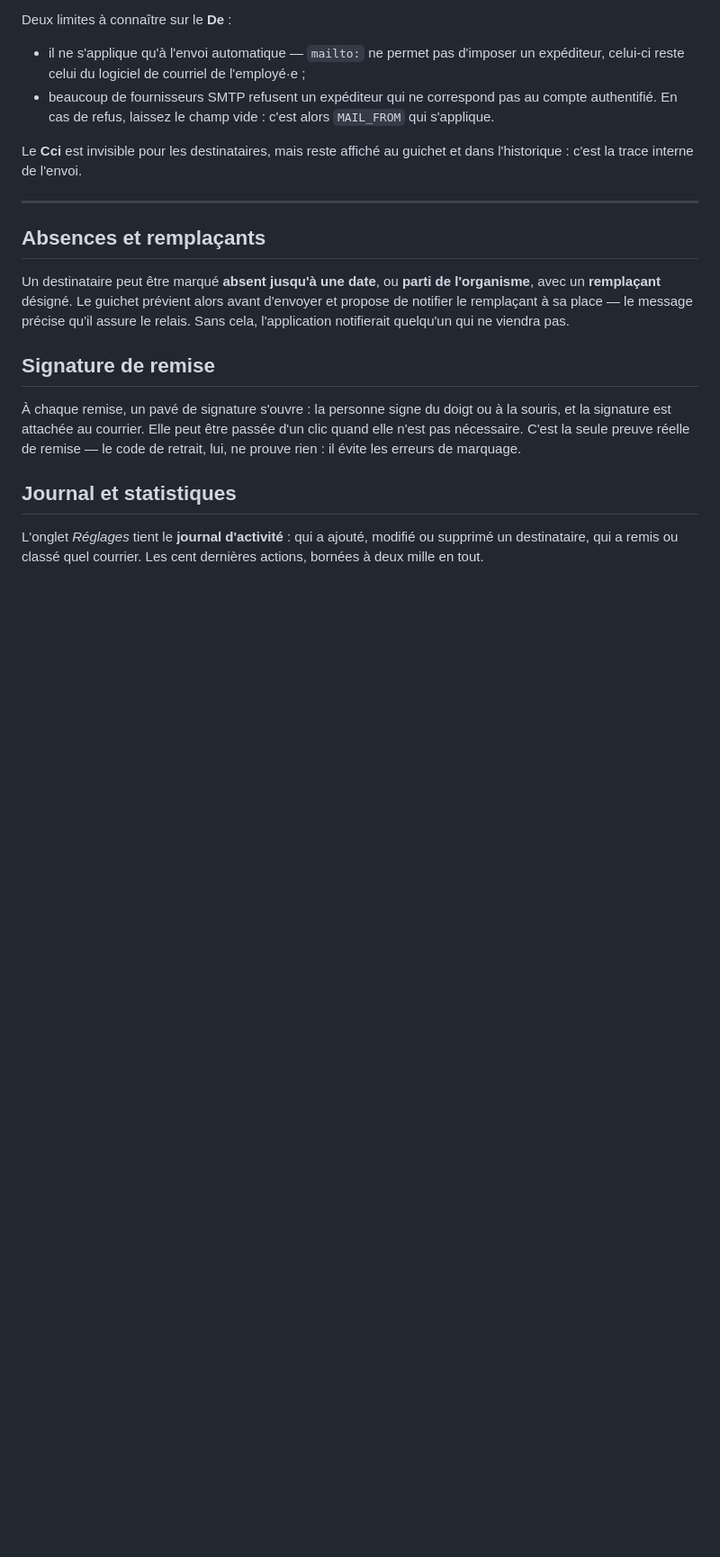
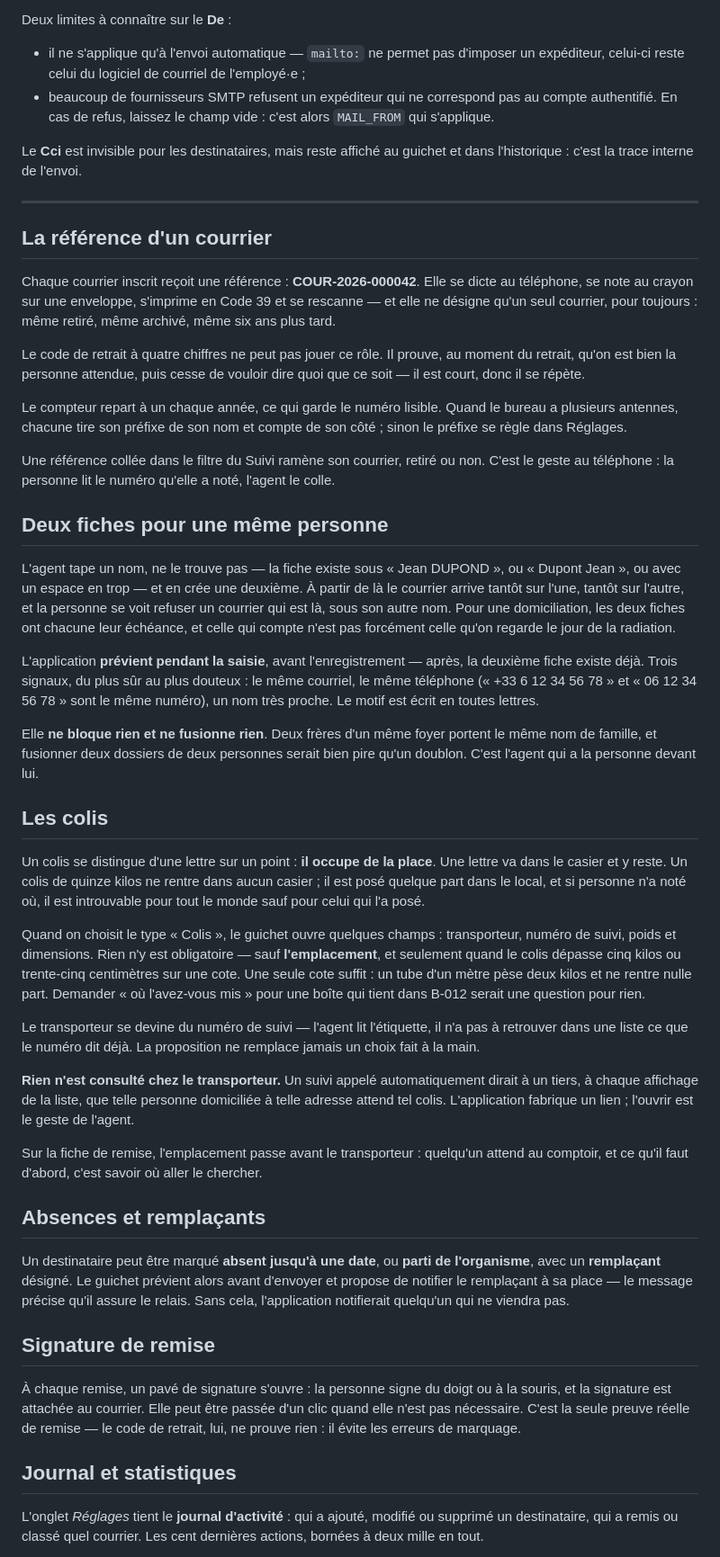
Before and after one commit to Daniel34df/Merakha-Akram, a Markdown page: README.md, the part around one of its changes. Shown at 90% size. Rendered like a GitHub page; blank space fills up the shorter version.

Commit message:
README : les quatre nouveautés, l'arborescence et les chiffres
Le fichier disait 549 tests et neuf vérifications de navigateur ; il y en a
610 et quatorze. L'arborescence ne mentionnait ni la référence, ni les
doublons, ni les colis, ni le relevé du jour.

Quatre sections ajoutées, écrites du point de vue du bureau plutôt que du
code : ce que chacune évite, et ce qu'elle refuse de faire — l'avertissement
de doublon qui ne fusionne rien, le suivi de colis qui n'appelle personne, le
relevé qui n'affiche pas zéro là où il n'a rien vérifié.

Co-Authored-By: Claude Opus 5 <noreply@anthropic.com>
Claude-Session: https://claude.ai/code/session_01BcpoHXXmYrDpu9gBWoriR5

```diff
--- a/README.md
+++ b/README.md
@@ -362,6 +378,70 @@ Le **Cci** est invisible pour les destinataires, mais reste affiché au guichet
 et dans l'historique : c'est la trace interne de l'envoi.
 
 ---
+
+## La référence d'un courrier
+
+Chaque courrier inscrit reçoit une référence : **COUR-2026-000042**. Elle se
+dicte au téléphone, se note au crayon sur une enveloppe, s'imprime en Code 39
+et se rescanne — et elle ne désigne qu'un seul courrier, pour toujours : même
+retiré, même archivé, même six ans plus tard.
+
+Le code de retrait à quatre chiffres ne peut pas jouer ce rôle. Il prouve, au
+moment du retrait, qu'on est bien la personne attendue, puis cesse de vouloir
+dire quoi que ce soit — il est court, donc il se répète.
+
+Le compteur repart à un chaque année, ce qui garde le numéro lisible. Quand le
+bureau a plusieurs antennes, chacune tire son préfixe de son nom et compte de
+son côté ; sinon le préfixe se règle dans Réglages.
+
+Une référence collée dans le filtre du Suivi ramène son courrier, retiré ou
+non. C'est le geste au téléphone : la personne lit le numéro qu'elle a noté,
+l'agent le colle.
+
+## Deux fiches pour une même personne
+
+L'agent tape un nom, ne le trouve pas — la fiche existe sous « Jean DUPOND »,
+ou « Dupont Jean », ou avec un espace en trop — et en crée une deuxième. À
+partir de là le courrier arrive tantôt sur l'une, tantôt sur l'autre, et la
+personne se voit refuser un courrier qui est là, sous son autre nom. Pour une
+domiciliation, les deux fiches ont chacune leur échéance, et celle qui compte
+n'est pas forcément celle qu'on regarde le jour de la radiation.
+
+L'application **prévient pendant la saisie**, avant l'enregistrement — après,
+la deuxième fiche existe déjà. Trois signaux, du plus sûr au plus douteux : le
+même courriel, le même téléphone (« +33 6 12 34 56 78 » et « 06 12 34 56 78 »
+sont le même numéro), un nom très proche. Le motif est écrit en toutes lettres.
+
+Elle **ne bloque rien et ne fusionne rien**. Deux frères d'un même foyer
+portent le même nom de famille, et fusionner deux dossiers de deux personnes
+serait bien pire qu'un doublon. C'est l'agent qui a la personne devant lui.
+
+## Les colis
+
+Un colis se distingue d'une lettre sur un point : **il occupe de la place**.
+Une lettre va dans le casier et y reste. Un colis de quinze kilos ne rentre
+dans aucun casier ; il est posé quelque part dans le local, et si personne n'a
+noté où, il est introuvable pour tout le monde sauf pour celui qui l'a posé.
+
+Quand on choisit le type « Colis », le guichet ouvre quelques champs :
+transporteur, numéro de suivi, poids et dimensions. Rien n'y est obligatoire —
+sauf **l'emplacement**, et seulement quand le colis dépasse cinq kilos ou
+trente-cinq centimètres sur une cote. Une seule cote suffit : un tube d'un
+mètre pèse deux kilos et ne rentre nulle part. Demander « où l'avez-vous mis »
+pour une boîte qui tient dans B-012 serait une question pour rien.
+
+Le transporteur se devine du numéro de suivi — l'agent lit l'étiquette, il n'a
+pas à retrouver dans une liste ce que le numéro dit déjà. La proposition ne
+remplace jamais un choix fait à la main.
+
+**Rien n'est consulté chez le transporteur.** Un suivi appelé automatiquement
+dirait à un tiers, à chaque affichage de la liste, que telle personne
+domiciliée à telle adresse attend tel colis. L'application fabrique un lien ;
+l'ouvrir est le geste de l'agent.
+
+Sur la fiche de remise, l'emplacement passe avant le transporteur : quelqu'un
+attend au comptoir, et ce qu'il faut d'abord, c'est savoir où aller le
+chercher.
 
 ## Absences et remplaçants
 
```
Also changed, not shown: other parts of README.md (+26 -4 lines).
